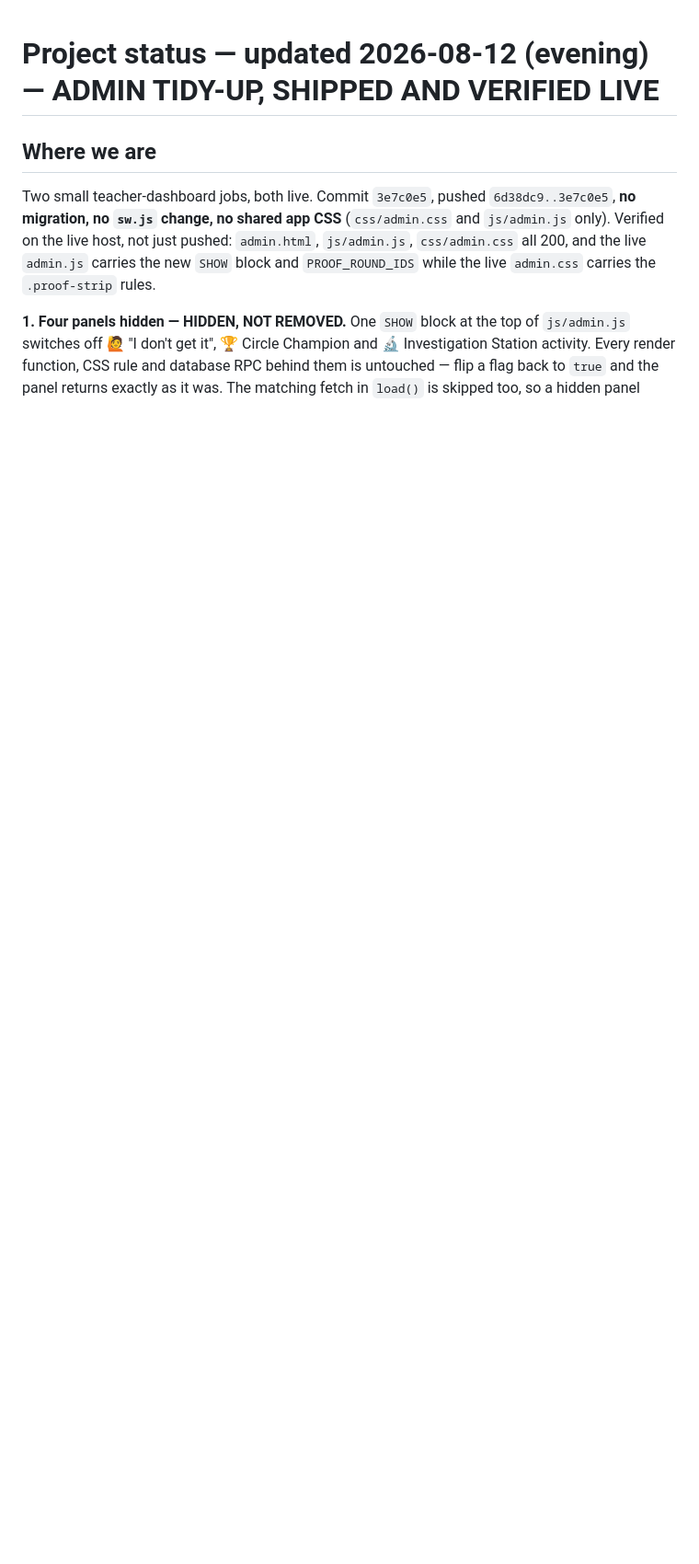
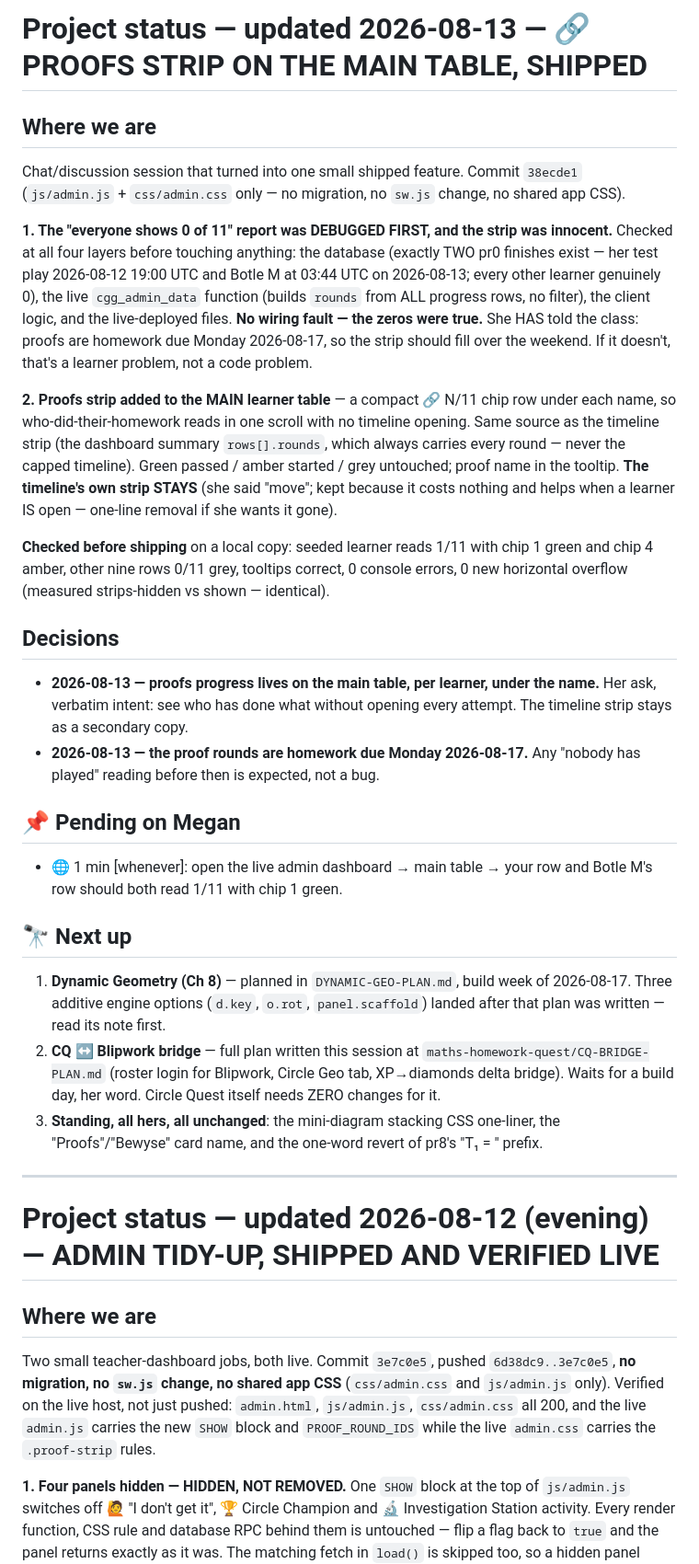
Before and after one commit to megzieberr/circle-geo-quest, a Markdown page: PROJECT-STATUS.md, the part around the change. Shown at 92% size. GitHub-like rendering; blank space fills up the shorter version.

Commit message:
Status: proofs-strip-on-main-table session — debug verdict, ship record, bridge-plan pointer
Co-Authored-By: Claude Fable 5 <noreply@anthropic.com>

```diff
--- a/PROJECT-STATUS.md
+++ b/PROJECT-STATUS.md
@@ -1,3 +1,60 @@
+# Project status — updated 2026-08-13 — 🔗 PROOFS STRIP ON THE MAIN TABLE, SHIPPED
+
+## Where we are
+
+Chat/discussion session that turned into one small shipped feature. Commit
+`38ecde1` (`js/admin.js` + `css/admin.css` only — no migration, no `sw.js`
+change, no shared app CSS).
+
+**1. The "everyone shows 0 of 11" report was DEBUGGED FIRST, and the strip
+was innocent.** Checked at all four layers before touching anything: the
+database (exactly TWO pr0 finishes exist — her test play 2026-08-12 19:00 UTC
+and Botle M at 03:44 UTC on 2026-08-13; every other learner genuinely 0),
+the live `cgg_admin_data` function (builds `rounds` from ALL progress rows,
+no filter), the client logic, and the live-deployed files. **No wiring fault
+— the zeros were true.** She HAS told the class: proofs are homework due
+Monday 2026-08-17, so the strip should fill over the weekend. If it doesn't,
+that's a learner problem, not a code problem.
+
+**2. Proofs strip added to the MAIN learner table** — a compact 🔗 N/11 chip
+row under each name, so who-did-their-homework reads in one scroll with no
+timeline opening. Same source as the timeline strip (the dashboard summary
+`rows[].rounds`, which always carries every round — never the capped
+timeline). Green passed / amber started / grey untouched; proof name in the
+tooltip. **The timeline's own strip STAYS** (she said "move"; kept because it
+costs nothing and helps when a learner IS open — one-line removal if she
+wants it gone).
+
+**Checked before shipping** on a local copy: seeded learner reads 1/11 with
+chip 1 green and chip 4 amber, other nine rows 0/11 grey, tooltips correct,
+0 console errors, 0 new horizontal overflow (measured strips-hidden vs
+shown — identical).
+
+## Decisions
+- **2026-08-13 — proofs progress lives on the main table, per learner, under
+  the name.** Her ask, verbatim intent: see who has done what without opening
+  every attempt. The timeline strip stays as a secondary copy.
+- **2026-08-13 — the proof rounds are homework due Monday 2026-08-17.** Any
+  "nobody has played" reading before then is expected, not a bug.
+
+## 📌 Pending on Megan
+- 🌐 1 min [whenever]: open the live admin dashboard → main table → your row
+  and Botle M's row should both read 1/11 with chip 1 green.
+
+## 🔭 Next up
+1. **Dynamic Geometry (Ch 8)** — planned in `DYNAMIC-GEO-PLAN.md`, build week
+   of 2026-08-17. Three additive engine options (`d.key`, `o.rot`,
+   `panel.scaffold`) landed after that plan was written — read its note first.
+2. **CQ ↔ Blipwork bridge** — full plan written this session at
+   `maths-homework-quest/CQ-BRIDGE-PLAN.md` (roster login for Blipwork,
+   Circle Geo tab, XP→diamonds delta bridge). Waits for a build day, her word.
+   Circle Quest itself needs ZERO changes for it.
+3. **Standing, all hers, all unchanged**: the mini-diagram stacking CSS
+   one-liner, the "Proofs"/"Bewyse" card name, and the one-word revert of
+   pr8's "T₁ = " prefix.
+
+---
+
 # Project status — updated 2026-08-12 (evening) — ADMIN TIDY-UP, SHIPPED AND VERIFIED LIVE
 
 ## Where we are
```
